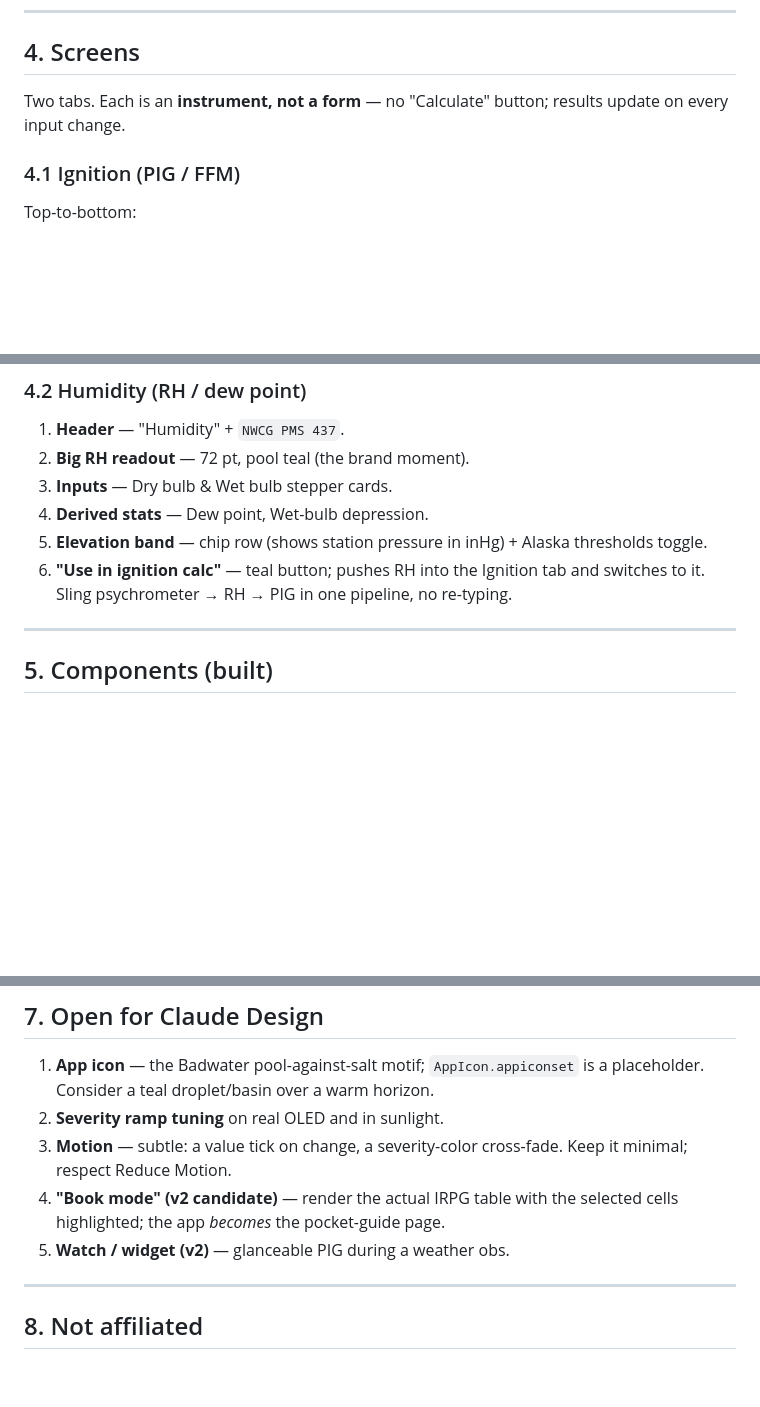
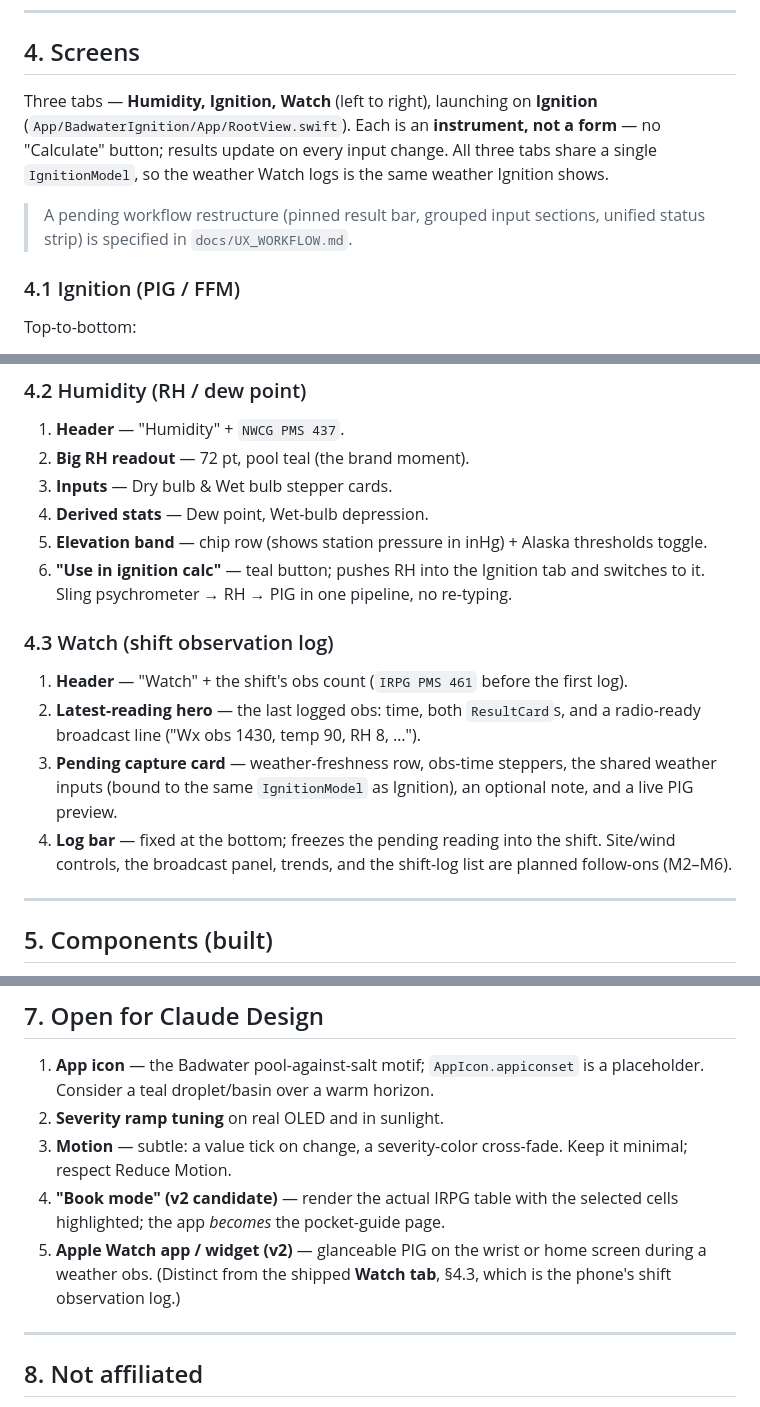
Before and after one commit to domalhambra/badwater-ignition, a Markdown page: DESIGN.md, 3 parts joined by grey strips. Drawn GitHub-style; blank space fills up the shorter version.

```diff
--- a/DESIGN.md
+++ b/DESIGN.md
@@ -99,8 +99,14 @@ they update live.
 
 ## 4. Screens
 
-Two tabs. Each is an **instrument, not a form** — no "Calculate" button; results
-update on every input change.
+Three tabs — **Humidity, Ignition, Watch** (left to right), launching on
+**Ignition** (`App/BadwaterIgnition/App/RootView.swift`). Each is an
+**instrument, not a form** — no "Calculate" button; results update on every
+input change. All three tabs share a single `IgnitionModel`, so the weather
+Watch logs is the same weather Ignition shows.
+
+> A pending workflow restructure (pinned result bar, grouped input sections,
+> unified status strip) is specified in `docs/UX_WORKFLOW.md`.
 
 ### 4.1 Ignition (PIG / FFM)
 Top-to-bottom:
@@ -133,6 +139,18 @@ Top-to-bottom:
 6. **"Use in ignition calc"** — teal button; pushes RH into the Ignition tab and
    switches to it. Sling psychrometer → RH → PIG in one pipeline, no re-typing.
 
+### 4.3 Watch (shift observation log)
+1. **Header** — "Watch" + the shift's obs count (`IRPG PMS 461` before the
+   first log).
+2. **Latest-reading hero** — the last logged obs: time, both `ResultCard`s,
+   and a radio-ready broadcast line ("Wx obs 1430, temp 90, RH 8, …").
+3. **Pending capture card** — weather-freshness row, obs-time steppers, the
+   shared weather inputs (bound to the same `IgnitionModel` as Ignition), an
+   optional note, and a live PIG preview.
+4. **Log bar** — fixed at the bottom; freezes the pending reading into the
+   shift. Site/wind controls, the broadcast panel, trends, and the shift-log
+   list are planned follow-ons (M2–M6).
+
 ---
 
 ## 5. Components (built)
@@ -162,7 +180,9 @@ Top-to-bottom:
    Keep it minimal; respect Reduce Motion.
 4. **"Book mode" (v2 candidate)** — render the actual IRPG table with the
    selected cells highlighted; the app *becomes* the pocket-guide page.
-5. **Watch / widget (v2)** — glanceable PIG during a weather obs.
+5. **Apple Watch app / widget (v2)** — glanceable PIG on the wrist or home
+   screen during a weather obs. (Distinct from the shipped **Watch tab**,
+   §4.3, which is the phone's shift observation log.)
 
 ---
 
```
Also changed, not shown: docs/UX_WORKFLOW.md (added, +485 -0 lines).
